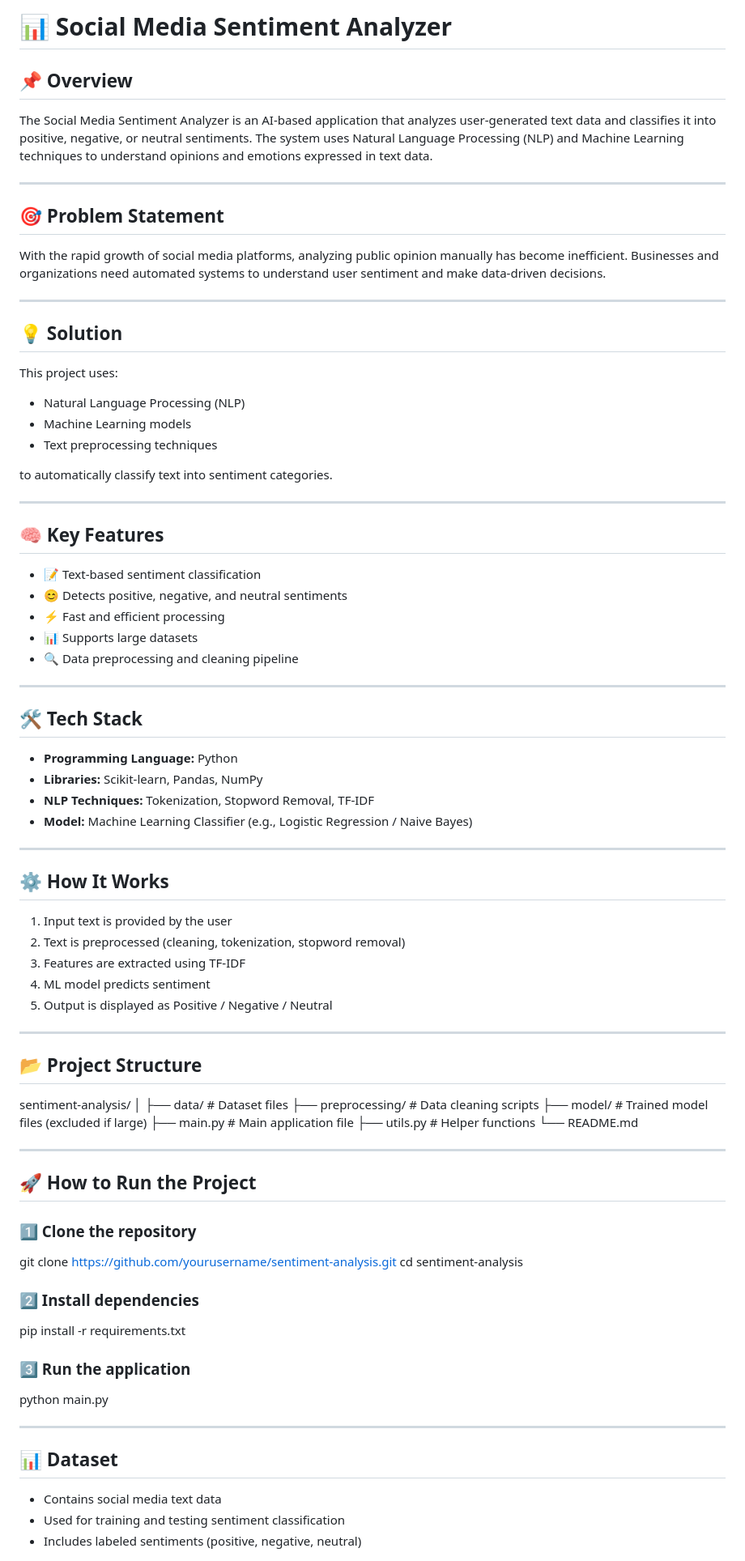
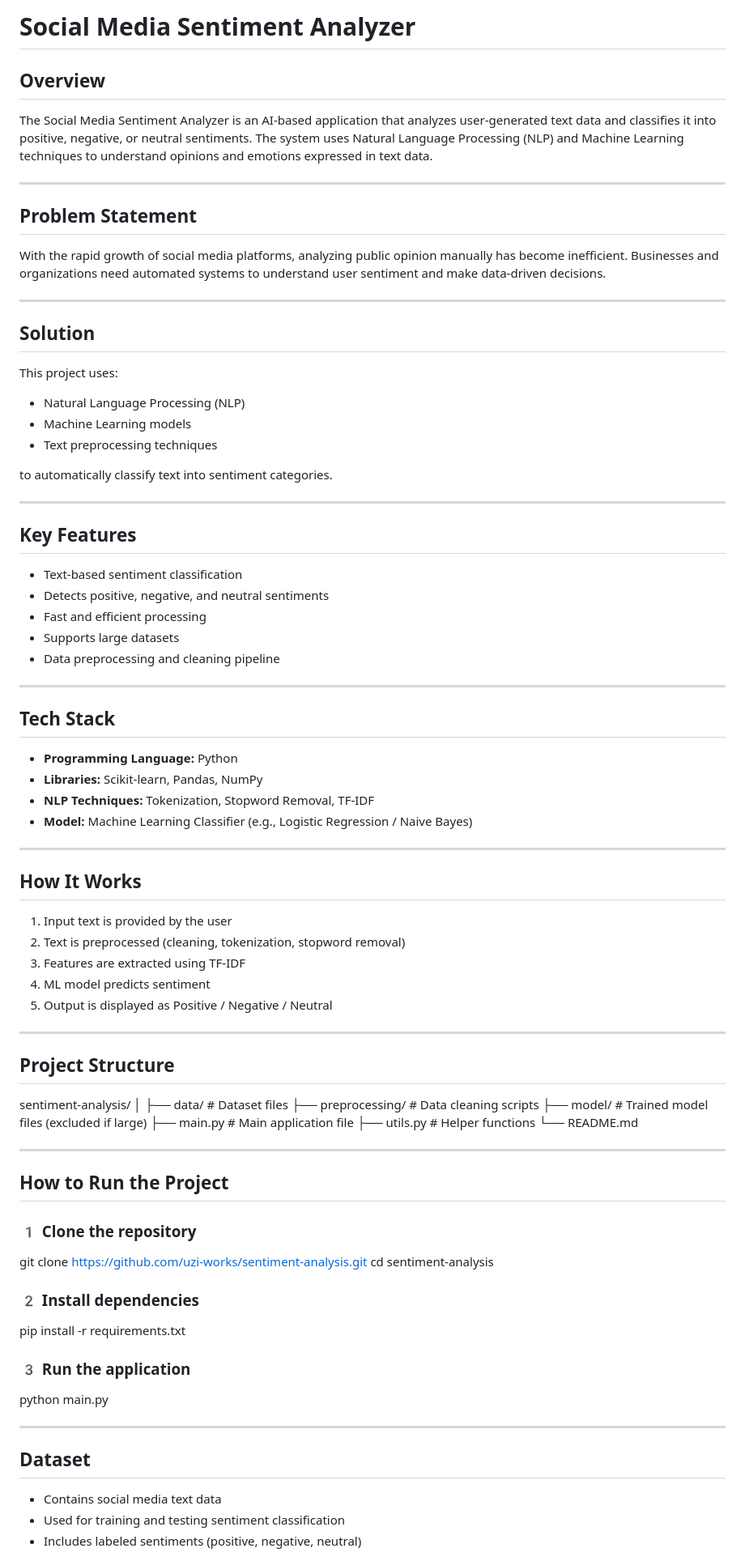
Before and after one commit to uzi-works/Social-Media-Sentiment-Analyzer, a Markdown page: README.md, the part around one of its changes. Shown at 81% size. Drawn GitHub-style.

```diff
--- a/README.md
+++ b/README.md
@@ -1,18 +1,18 @@
-# 📊 Social Media Sentiment Analyzer
+#  Social Media Sentiment Analyzer
 
-## 📌 Overview
+##  Overview
 
 The Social Media Sentiment Analyzer is an AI-based application that analyzes user-generated text data and classifies it into positive, negative, or neutral sentiments. The system uses Natural Language Processing (NLP) and Machine Learning techniques to understand opinions and emotions expressed in text data.
 
 ---
 
-## 🎯 Problem Statement
+##  Problem Statement
 
 With the rapid growth of social media platforms, analyzing public opinion manually has become inefficient. Businesses and organizations need automated systems to understand user sentiment and make data-driven decisions.
 
 ---
 
-## 💡 Solution
+##  Solution
 
 This project uses:
 
@@ -24,17 +24,17 @@ to automatically classify text into sentiment categories.
 
 ---
 
-## 🧠 Key Features
+##  Key Features
 
-* 📝 Text-based sentiment classification
-* 😊 Detects positive, negative, and neutral sentiments
-* ⚡ Fast and efficient processing
-* 📊 Supports large datasets
-* 🔍 Data preprocessing and cleaning pipeline
+*  Text-based sentiment classification
+*  Detects positive, negative, and neutral sentiments
+*  Fast and efficient processing
+*  Supports large datasets
+*  Data preprocessing and cleaning pipeline
 
 ---
 
-## 🛠️ Tech Stack
+##  Tech Stack
 
 * **Programming Language:** Python
 * **Libraries:** Scikit-learn, Pandas, NumPy
@@ -43,7 +43,7 @@ to automatically classify text into sentiment categories.
 
 ---
 
-## ⚙️ How It Works
+##  How It Works
 
 1. Input text is provided by the user
 2. Text is preprocessed (cleaning, tokenization, stopword removal)
@@ -53,7 +53,7 @@ to automatically classify text into sentiment categories.
 
 ---
 
-## 📂 Project Structure
+##  Project Structure
 
 sentiment-analysis/
 │
@@ -66,24 +66,24 @@ sentiment-analysis/
 
 ---
 
-## 🚀 How to Run the Project
+##  How to Run the Project
 
-### 1️⃣ Clone the repository
+### 1️ Clone the repository
 
-git clone https://github.com/yourusername/sentiment-analysis.git
+git clone https://github.com/uzi-works/sentiment-analysis.git
 cd sentiment-analysis
 
-### 2️⃣ Install dependencies
+### 2️ Install dependencies
 
 pip install -r requirements.txt
 
-### 3️⃣ Run the application
+### 3️ Run the application
 
 python main.py
 
 ---
 
-## 📊 Dataset
+##  Dataset
 
 * Contains social media text data
 * Used for training and testing sentiment classification
```
Also changed, not shown: other parts of README.md (+7 -12 lines).
